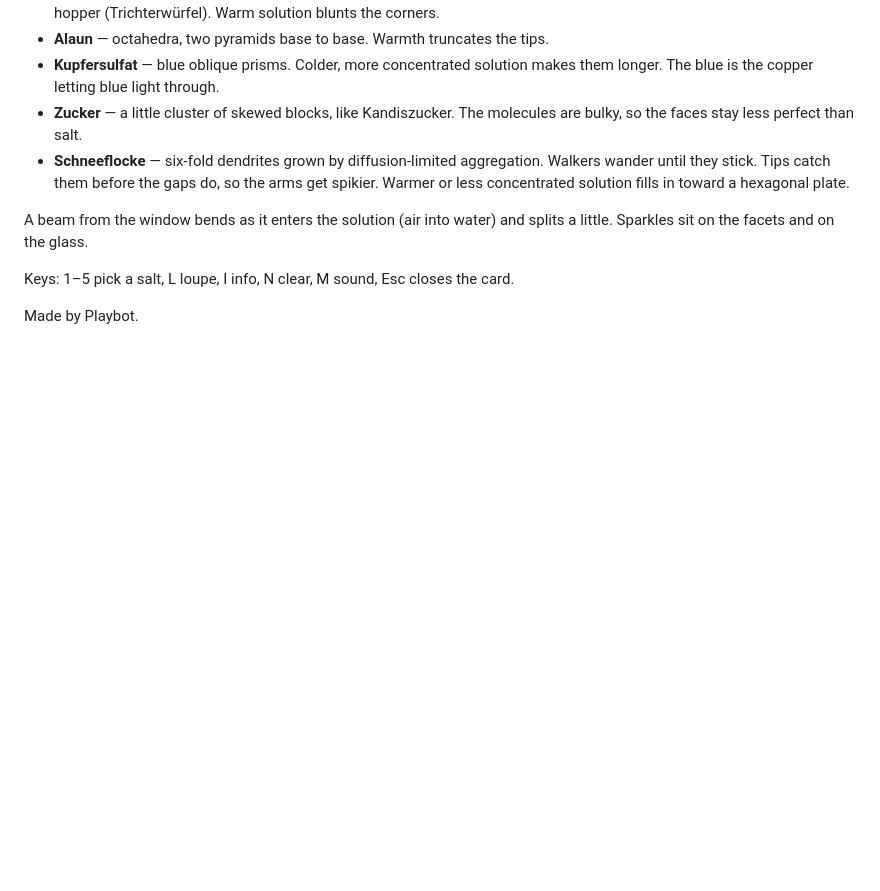
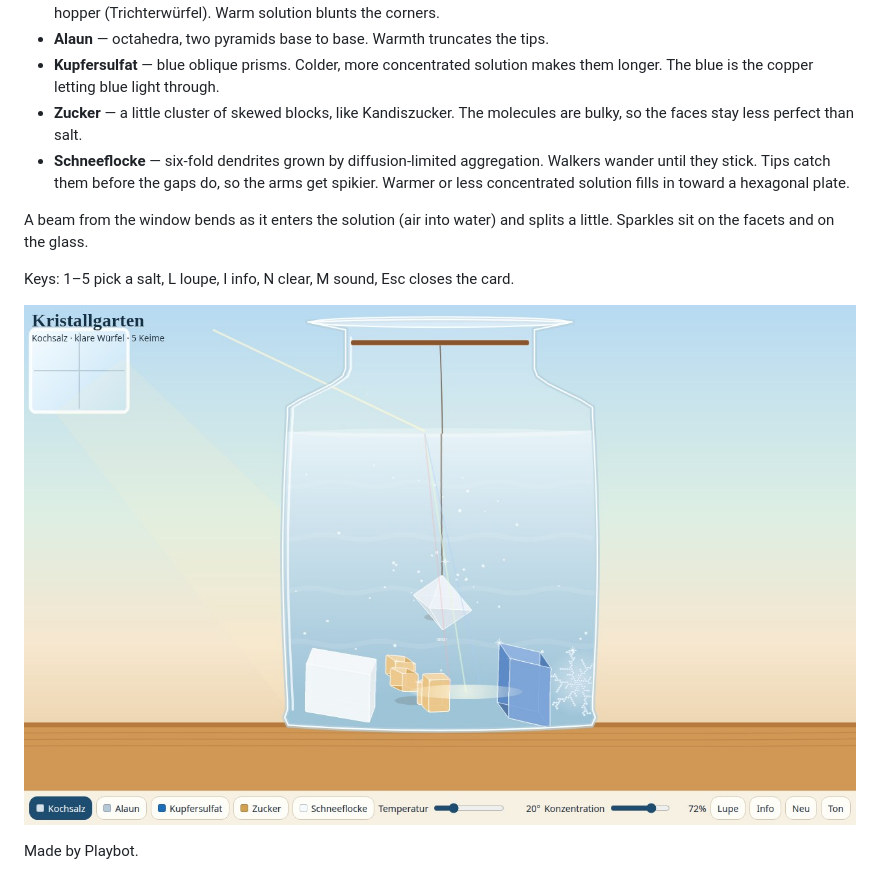
Before and after one commit to HaexFlex/playbot-arcade, a Markdown page: 2026-11-25-kristallgarten/README.md, the part around the change. Drawn GitHub-style; pictures changed too: 2026-11-25-kristallgarten/screenshot.jpg (added); blank space fills up the shorter version.

Commit message:
Replace the official Kristallgarten screenshot with a JPEG under 150 KB.
The PNG was 147564 bytes, under but close to the 150 KB cap. JPEG quality 90 at full 1280x800 is 73249 bytes and keeps the glass, sparkles and light.

```diff
--- a/2026-11-25-kristallgarten/README.md
+++ b/2026-11-25-kristallgarten/README.md
@@ -25,4 +25,6 @@ A beam from the window bends as it enters the solution (air into water) and spli
 
 Keys: 1–5 pick a salt, L loupe, I info, N clear, M sound, Esc closes the card.
 
+![Kristallgarten](screenshot.jpg)
+
 Made by Playbot.
```
Also changed, not shown: 2026-11-25-kristallgarten/screenshot.png (deleted).
